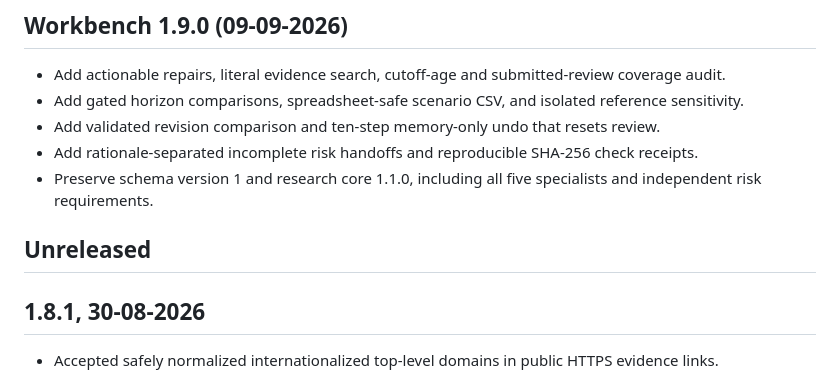
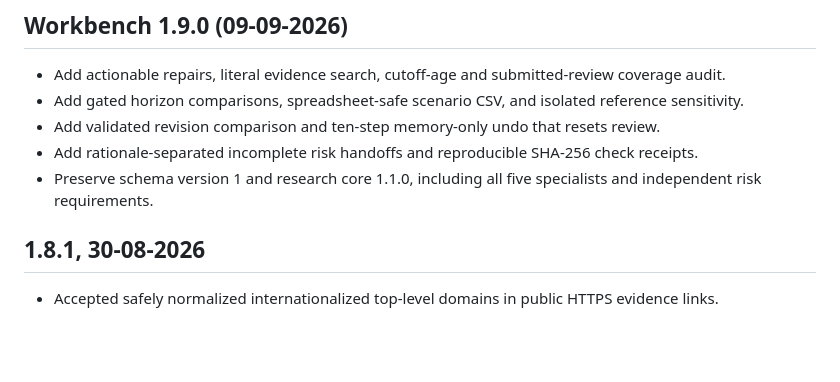
Before and after one commit to EauDoon/crypto-research-desk, a Markdown page: CHANGELOG.md, the part around the change. Rendered like a GitHub page; blank space fills up the shorter version.

Commit message:
fix(crypto-research-desk): drop empty ## Unreleased section in CHANGELOG (#24)
* fix(crypto-research-desk): replace curly quotes with straight ASCII quotes on README.md:21

* fix(crypto-research-desk): annotate actions/checkout and actions/setup-node pins with exact versions

* fix(crypto-research-desk): drop empty ## Unreleased section between Workbench 1.9.0 and 1.8.1

```diff
--- a/CHANGELOG.md
+++ b/CHANGELOG.md
@@ -17,8 +17,6 @@
 - Add rationale-separated incomplete risk handoffs and reproducible SHA-256 check receipts.
 - Preserve schema version 1 and research core 1.1.0, including all five specialists and independent risk requirements.
 
-
-## Unreleased
 
 ## 1.8.1, 30-08-2026
 
```
